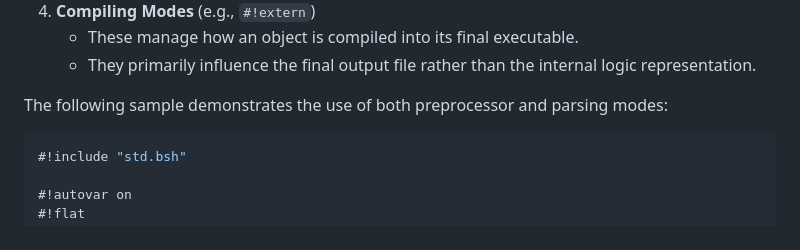
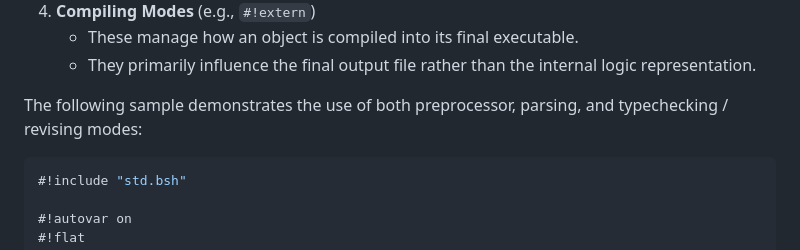
Before and after one commit to VishCoder556/birdsharp, a Markdown page: README.md, the part around the change. Rendered like a GitHub page.

Commit message:
Updated README.m

````diff
--- a/README.md
+++ b/README.md
@@ -59,7 +59,7 @@ Modes are one of BirdSharp's most powerful and unique features. Unlike standard
     * These manage how an object is compiled into its final executable.
     * They primarily influence the final output file rather than the internal logic representation.
 
-The following sample demonstrates the use of both preprocessor and parsing modes:
+The following sample demonstrates the use of both preprocessor, parsing, and typechecking / revising modes:
 
 ```c
 #!include "std.bsh"
````
